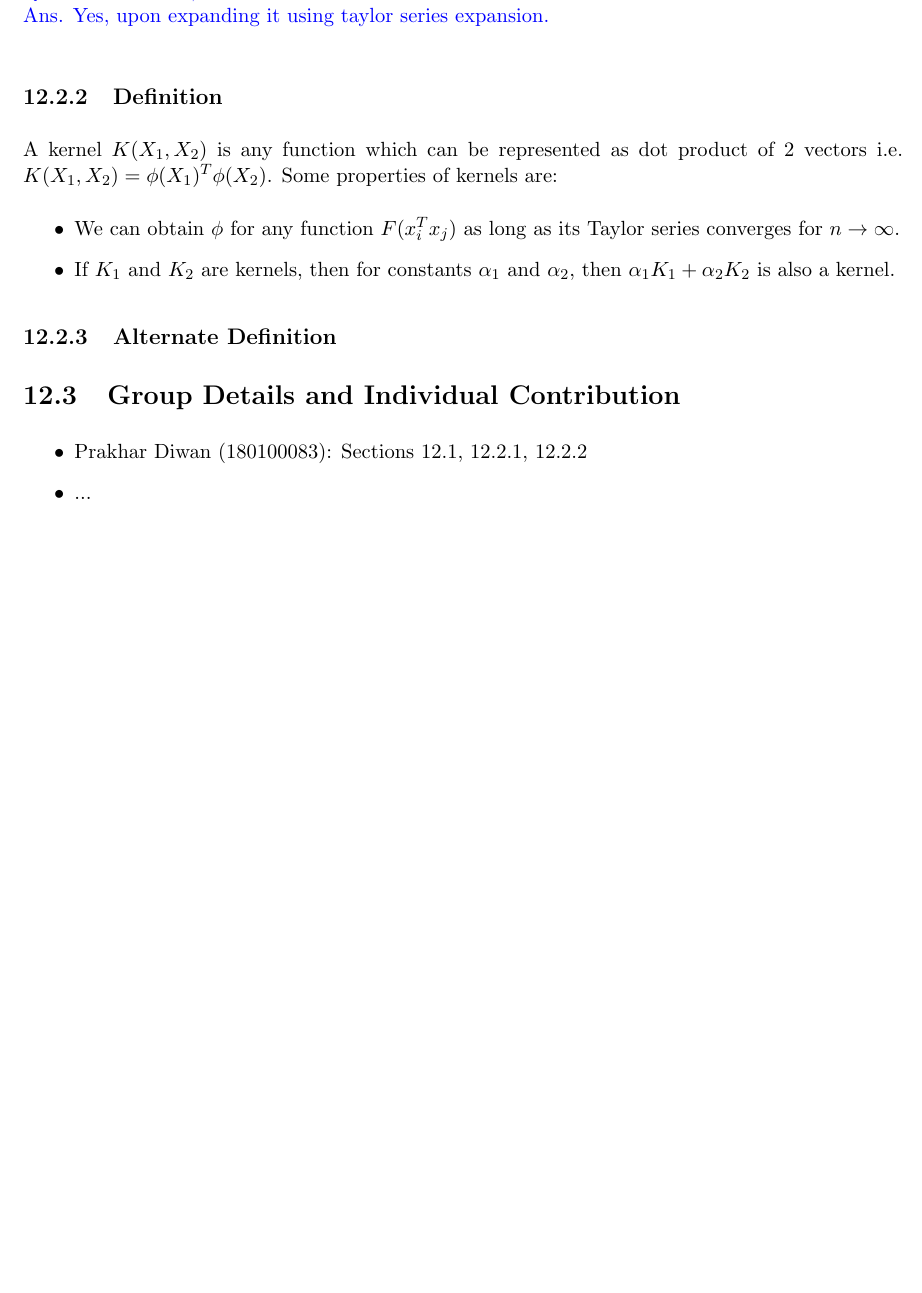
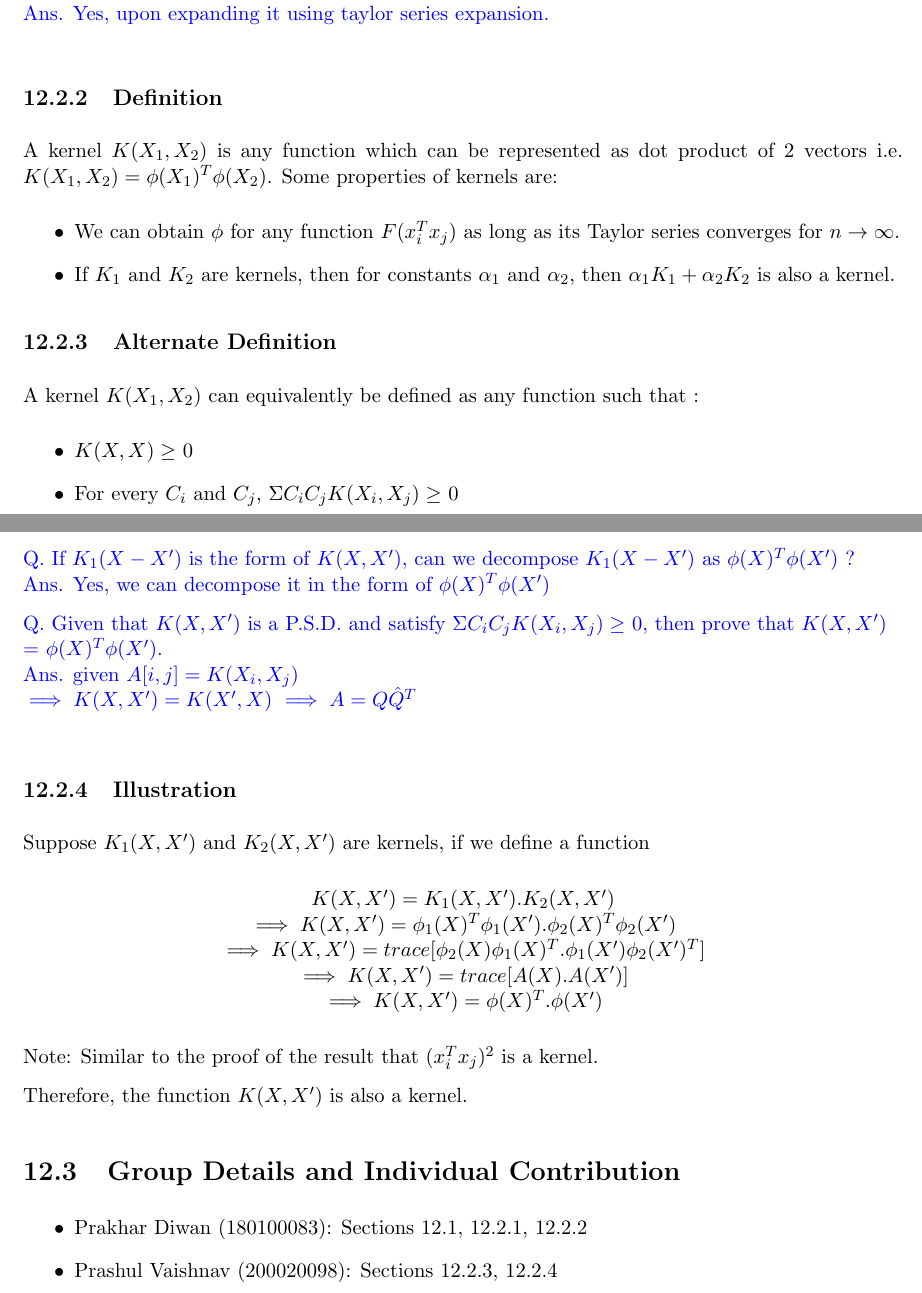
Before and after one commit to prakhardiwan/CS419_Lecture12_Scribe-Grp1, a LaTeX document (main.tex): part of page 2 of 2 before the commit and two parts of pages 2 and 3 of 3 after it, the two joined at a grey line, cut so that both start at the same text, the shorter picture padded with empty space. Compiled offline with pdfLaTeX.

Commit message:
Update main.tex

```diff
--- a/main.tex
+++ b/main.tex
@@ -163,12 +163,42 @@ A kernel $K(X_1,X_2)$ is any function which can be represented as dot product of
     \item We can obtain $\phi$ for any function $F(x_{i}^Tx_{j})$ as long as its Taylor series converges for $n \to \infty$.
     \item If $K_{1}$ and $K_{2}$ are kernels, then for constants $\alpha_1$ and $\alpha_2$, then  $\alpha_{1}K_{1}+\alpha_{2}K_{2}$ is also a kernel.
 \end{itemize}
+
 \subsection{Alternate Definition}
+A kernel $K(X_1,X_2)$ can equivalently be defined as any function such that :
+\begin{itemize}
+    \item $K(X,X) \geq$ 0
+    \item For  every  $C_i$ and $C_j$, $\Sigma C_i C_j K(X_i,X_j) \geq$ 0
+\end{itemize}
+
+\begin{flushleft}
+\color{blue}
+Q. If $K_1(X-X')$ is the form of $K(X,X')$, can we decompose $K_1(X-X')$ as $\phi(X)^T\phi(X')$ ? \\
+Ans. Yes, we can decompose it in the form of $\phi(X)^T\phi(X')$
+
+Q. Given that $K(X,X')$ is a P.S.D. and satisfy $\Sigma C_i C_j K(X_i,X_j) \geq$ 0, then prove that $K(X,X')$ = $\phi(X)^T\phi(X')$.\\
+Ans. given $A[i,j] = K(X_i,X_j)$\\
+$\implies K(X,X') = K(X',X)$
+$\implies A = Q\^Q^T$
+\end{flushleft}
+
+\subsection{Illustration}
+Suppose $K_1(X,X')$ and $K_2(X,X')$ are kernels, if we define a function
+\begin{center}
+$K(X,X') = K_1(X,X').K_2(X,X')$\\
+$\implies K(X,X') = \phi_1(X)^T\phi_1(X').\phi_2(X)^T\phi_2(X')$\\
+$\implies K(X,X') = trace [\phi_2(X)\phi_1(X)^T.\phi_1(X')\phi_2(X')^T]$\\
+$\implies K(X,X') = trace [A(X).A(X')]$\\
+$\implies K(X,X') = \phi(X)^T.\phi(X')$\\
+\end{center}
+Note: Similar to the proof of the result that $(x_i^Tx_j)^2$ is a kernel.
+
+Therefore, the function $K(X,X')$ is also a kernel.
+
 \section{Group Details and Individual Contribution}
 \begin{itemize}
     \item Prakhar Diwan (180100083): Sections 12.1, 12.2.1, 12.2.2
-    \item ...
-    \item ...
+    \item Prashul Vaishnav (200020098): Sections 12.2.3, 12.2.4
 \end{itemize}
 % Fill this part
 \end{document}
```
